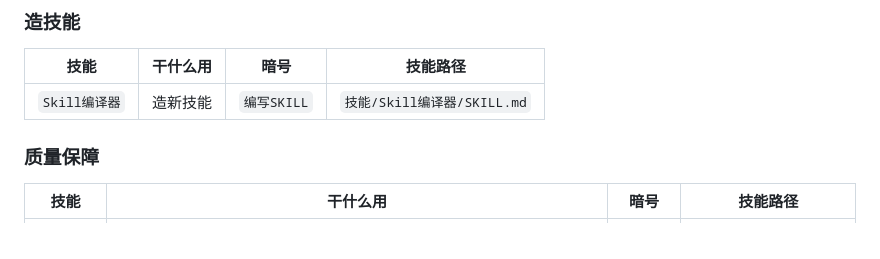
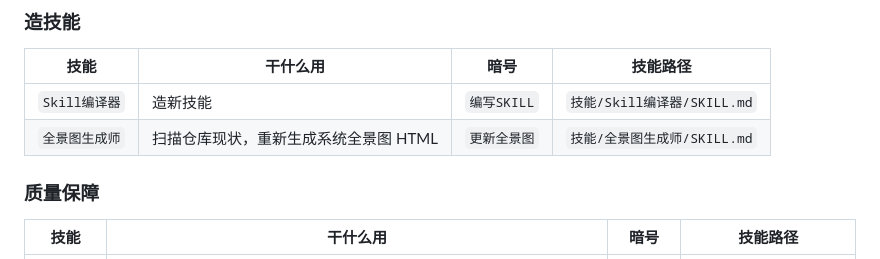
Before and after one commit to zxianzheng123-code/ai-sync, a Markdown page: 正哥技能召唤书.md, the part around the change. Drawn GitHub-style.

```diff
--- a/正哥技能召唤书.md
+++ b/正哥技能召唤书.md
@@ -87,6 +87,7 @@
 | 技能 | 干什么用 | 暗号 | 技能路径 |
 | --- | --- | --- | --- |
 | `Skill编译器` | 造新技能 | `编写SKILL` | `技能/Skill编译器/SKILL.md` |
+| `全景图生成师` | 扫描仓库现状，重新生成系统全景图 HTML | `更新全景图` | `技能/全景图生成师/SKILL.md` |
 
 ### 质量保障
 
```
Also changed, not shown: 技能/CHANGELOG.md (+13 -0 lines), 技能/全景图生成师/SKILL.md (added, +106 -0 lines).
